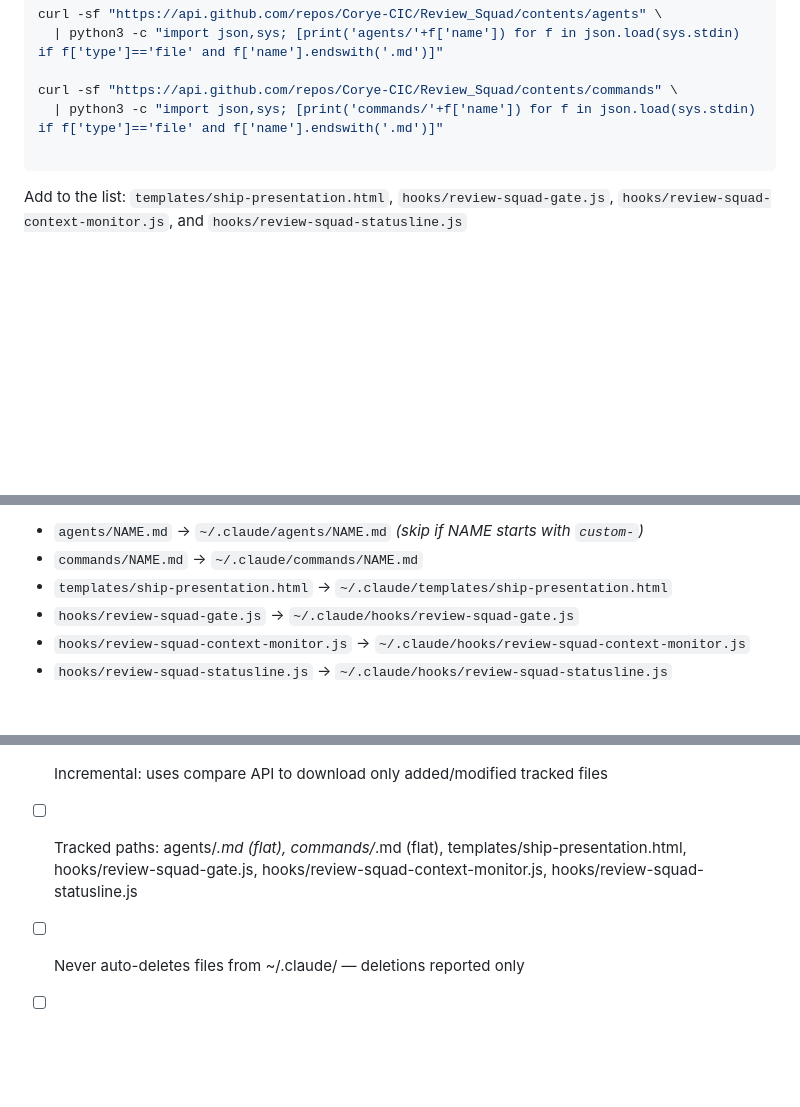
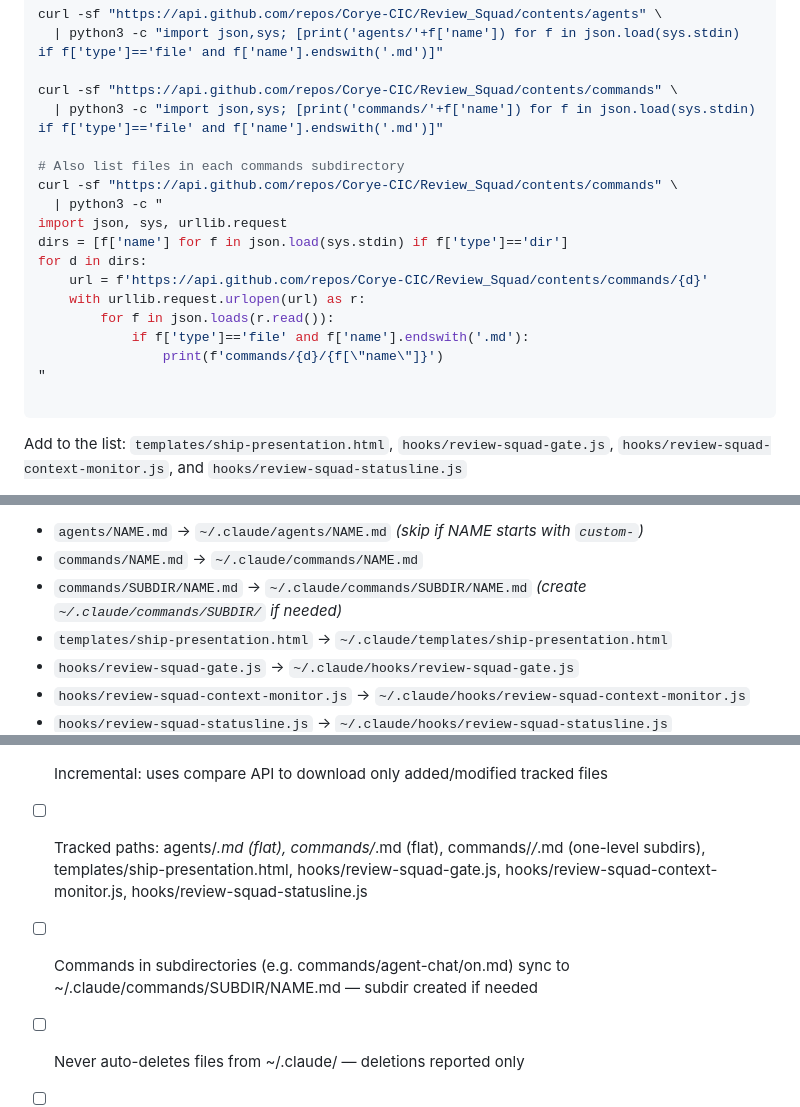
Before and after one commit to Corye-CIC/Review_Squad, a Markdown page: commands/update-reviewsquad.md, 3 parts joined by grey strips. Drawn GitHub-style; blank space fills up the shorter version.

````diff
--- a/commands/update-reviewsquad.md
+++ b/commands/update-reviewsquad.md
@@ -55,6 +55,19 @@ curl -sf "https://api.github.com/repos/Corye-CIC/Review_Squad/contents/agents" \
 curl -sf "https://api.github.com/repos/Corye-CIC/Review_Squad/contents/commands" \
   | python3 -c "import json,sys; [print('commands/'+f['name']) for f in json.load(sys.stdin) if f['type']=='file' and f['name'].endswith('.md')]"
 
+# Also list files in each commands subdirectory
+curl -sf "https://api.github.com/repos/Corye-CIC/Review_Squad/contents/commands" \
+  | python3 -c "
+import json, sys, urllib.request
+dirs = [f['name'] for f in json.load(sys.stdin) if f['type']=='dir']
+for d in dirs:
+    url = f'https://api.github.com/repos/Corye-CIC/Review_Squad/contents/commands/{d}'
+    with urllib.request.urlopen(url) as r:
+        for f in json.loads(r.read()):
+            if f['type']=='file' and f['name'].endswith('.md'):
+                print(f'commands/{d}/{f[\"name\"]}')
+"
+
 ```
 
 Add to the list: `templates/ship-presentation.html`, `hooks/review-squad-gate.js`, `hooks/review-squad-context-monitor.js`, and `hooks/review-squad-statusline.js`
@@ -118,6 +131,7 @@ Skip any file in the `agents/` category whose destination basename starts with `
 For each file in `FILES_TO_SYNC`, download it to the matching destination. **For `agents/NAME.md` entries only: skip if NAME starts with `custom-`.**
 - `agents/NAME.md` → `~/.claude/agents/NAME.md`  *(skip if NAME starts with `custom-`)*
 - `commands/NAME.md` → `~/.claude/commands/NAME.md`
+- `commands/SUBDIR/NAME.md` → `~/.claude/commands/SUBDIR/NAME.md`  *(create `~/.claude/commands/SUBDIR/` if needed)*
 - `templates/ship-presentation.html` → `~/.claude/templates/ship-presentation.html`
 - `hooks/review-squad-gate.js` → `~/.claude/hooks/review-squad-gate.js`
 - `hooks/review-squad-context-monitor.js` → `~/.claude/hooks/review-squad-context-monitor.js`
@@ -172,7 +186,8 @@ Check: cat ~/.claude/settings.json | grep review-squad
 - [ ] Reads version from ~/.claude/review-squad-version; exits cleanly if already up to date
 - [ ] First run: downloads all tracked files via contents API (no prior version needed)
 - [ ] Incremental: uses compare API to download only added/modified tracked files
-- [ ] Tracked paths: agents/*.md (flat), commands/*.md (flat), templates/ship-presentation.html, hooks/review-squad-gate.js, hooks/review-squad-context-monitor.js, hooks/review-squad-statusline.js
+- [ ] Tracked paths: agents/*.md (flat), commands/*.md (flat), commands/*/*.md (one-level subdirs), templates/ship-presentation.html, hooks/review-squad-gate.js, hooks/review-squad-context-monitor.js, hooks/review-squad-statusline.js
+- [ ] Commands in subdirectories (e.g. commands/agent-chat/on.md) sync to ~/.claude/commands/SUBDIR/NAME.md — subdir created if needed
 - [ ] Never auto-deletes files from ~/.claude/ — deletions reported only
 - [ ] Never overwrites files in ~/.claude/agents/ whose basename starts with `custom-`
 - [ ] Never touches GSD agents or other non-Review-Squad files
````
Also changed, not shown: other parts of commands/update-reviewsquad.md (+1 -1 lines), commands/agent-chat/off.md (added, +80 -0 lines), commands/agent-chat/on.md (added, +100 -0 lines).
